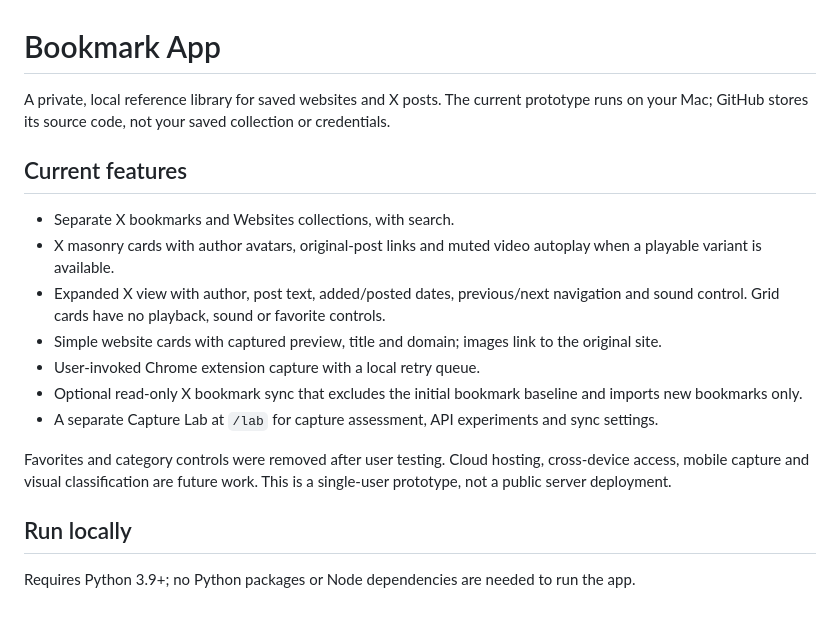
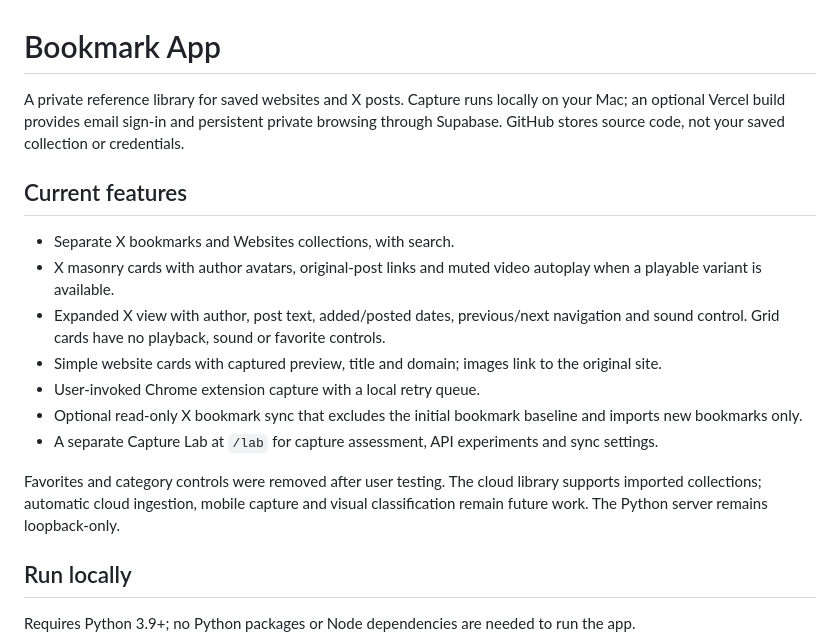
Before and after one commit to Tazolomtadze1992/Bookmark-App, a Markdown page: README.md, the part around the change. Drawn GitHub-style; blank space fills up the shorter version.

Commit message:
Document verified cloud import and remaining capture boundary

```diff
--- a/README.md
+++ b/README.md
@@ -1,6 +1,6 @@
 # Bookmark App
 
-A private, local reference library for saved websites and X posts. The current prototype runs on your Mac; GitHub stores its source code, not your saved collection or credentials.
+A private reference library for saved websites and X posts. Capture runs locally on your Mac; an optional Vercel build provides email sign-in and persistent private browsing through Supabase. GitHub stores source code, not your saved collection or credentials.
 
 ## Current features
 
@@ -12,7 +12,7 @@ A private, local reference library for saved websites and X posts. The current p
 - Optional read-only X bookmark sync that excludes the initial bookmark baseline and imports new bookmarks only.
 - A separate Capture Lab at `/lab` for capture assessment, API experiments and sync settings.
 
-Favorites and category controls were removed after user testing. Cloud hosting, cross-device access, mobile capture and visual classification are future work. This is a single-user prototype, not a public server deployment.
+Favorites and category controls were removed after user testing. The cloud library supports imported collections; automatic cloud ingestion, mobile capture and visual classification remain future work. The Python server remains loopback-only.
 
 ## Run locally
 
```
Also changed, not shown: PROJECT_BRIEF.md (+17 -2 lines).
